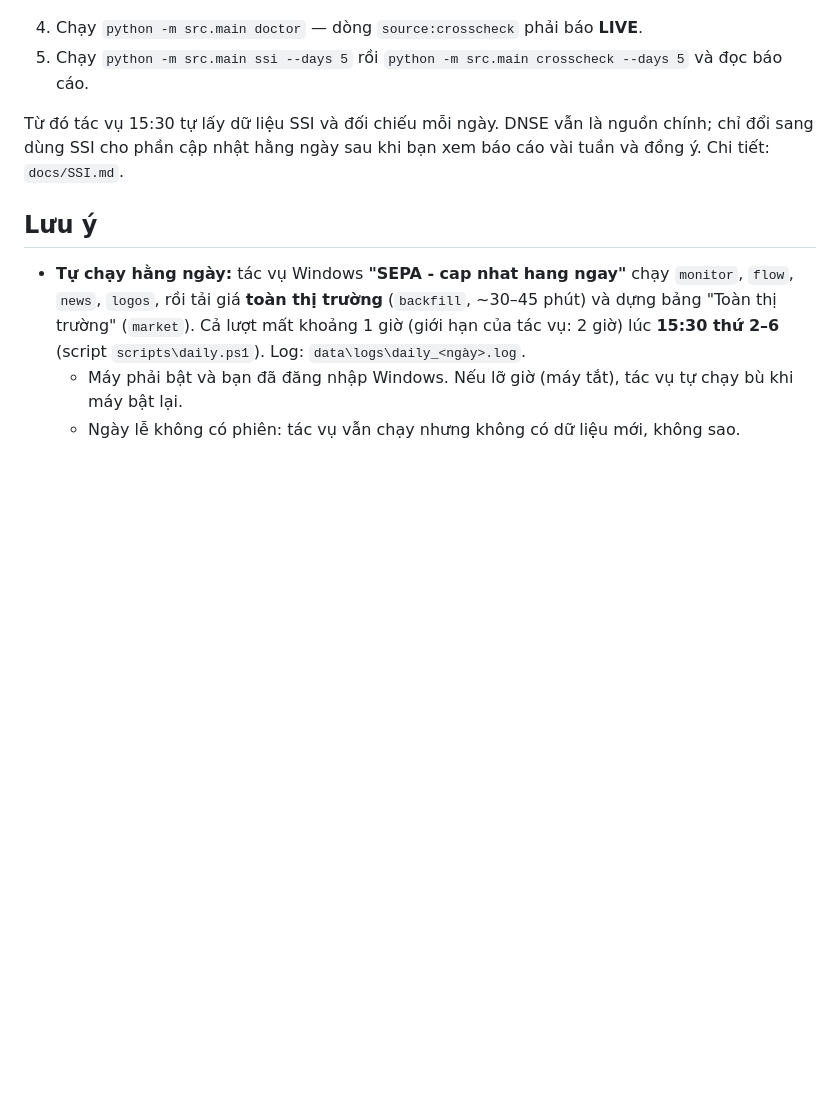
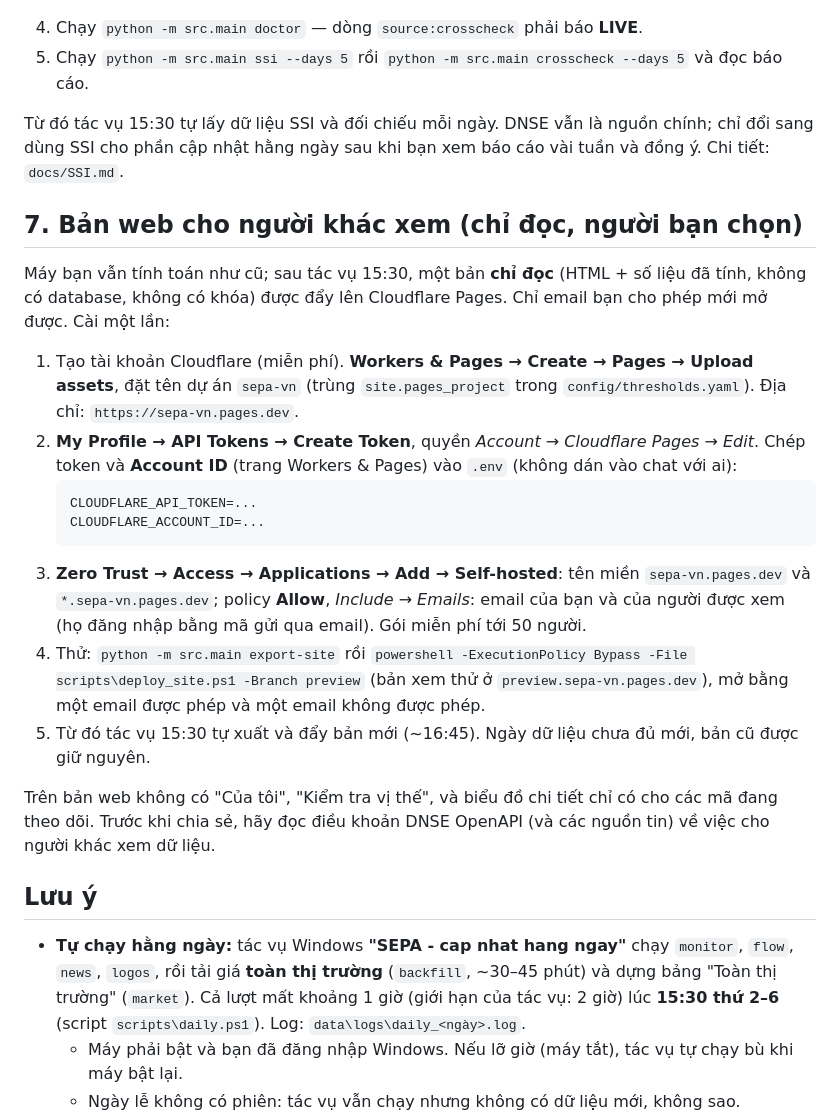
Before and after one commit to nooktung/SEPA-based-stock-screener, a Markdown page: run.md, the part around the change. GitHub-like rendering; blank space fills up the shorter version.

````diff
--- a/run.md
+++ b/run.md
@@ -112,6 +112,29 @@ python -m pytest -q                        # chạy bộ kiểm thử
 Từ đó tác vụ 15:30 tự lấy dữ liệu SSI và đối chiếu mỗi ngày. DNSE vẫn là nguồn chính; chỉ đổi sang dùng SSI
 cho phần cập nhật hằng ngày sau khi bạn xem báo cáo vài tuần và đồng ý. Chi tiết: `docs/SSI.md`.
 
+## 7. Bản web cho người khác xem (chỉ đọc, người bạn chọn)
+
+Máy bạn vẫn tính toán như cũ; sau tác vụ 15:30, một bản **chỉ đọc** (HTML + số liệu đã tính, không có
+database, không có khóa) được đẩy lên Cloudflare Pages. Chỉ email bạn cho phép mới mở được. Cài một lần:
+
+1. Tạo tài khoản Cloudflare (miễn phí). **Workers & Pages → Create → Pages → Upload assets**, đặt tên dự án
+   `sepa-vn` (trùng `site.pages_project` trong `config/thresholds.yaml`). Địa chỉ: `https://sepa-vn.pages.dev`.
+2. **My Profile → API Tokens → Create Token**, quyền *Account → Cloudflare Pages → Edit*. Chép token và
+   **Account ID** (trang Workers & Pages) vào `.env` (không dán vào chat với ai):
+   ```
+   CLOUDFLARE_API_TOKEN=...
+   CLOUDFLARE_ACCOUNT_ID=...
+   ```
+3. **Zero Trust → Access → Applications → Add → Self-hosted**: tên miền `sepa-vn.pages.dev` và
+   `*.sepa-vn.pages.dev`; policy **Allow**, *Include → Emails*: email của bạn và của người được xem
+   (họ đăng nhập bằng mã gửi qua email). Gói miễn phí tới 50 người.
+4. Thử: `python -m src.main export-site` rồi `powershell -ExecutionPolicy Bypass -File scripts\deploy_site.ps1 -Branch preview`
+   (bản xem thử ở `preview.sepa-vn.pages.dev`), mở bằng một email được phép và một email không được phép.
+5. Từ đó tác vụ 15:30 tự xuất và đẩy bản mới (~16:45). Ngày dữ liệu chưa đủ mới, bản cũ được giữ nguyên.
+
+Trên bản web không có "Của tôi", "Kiểm tra vị thế", và biểu đồ chi tiết chỉ có cho các mã đang theo dõi.
+Trước khi chia sẻ, hãy đọc điều khoản DNSE OpenAPI (và các nguồn tin) về việc cho người khác xem dữ liệu.
+
 ## Lưu ý
 
 - **Tự chạy hằng ngày:** tác vụ Windows **"SEPA - cap nhat hang ngay"** chạy `monitor`, `flow`, `news`, `logos`,
````
Also changed, not shown: CLAUDE.md (+13 -1 lines).
